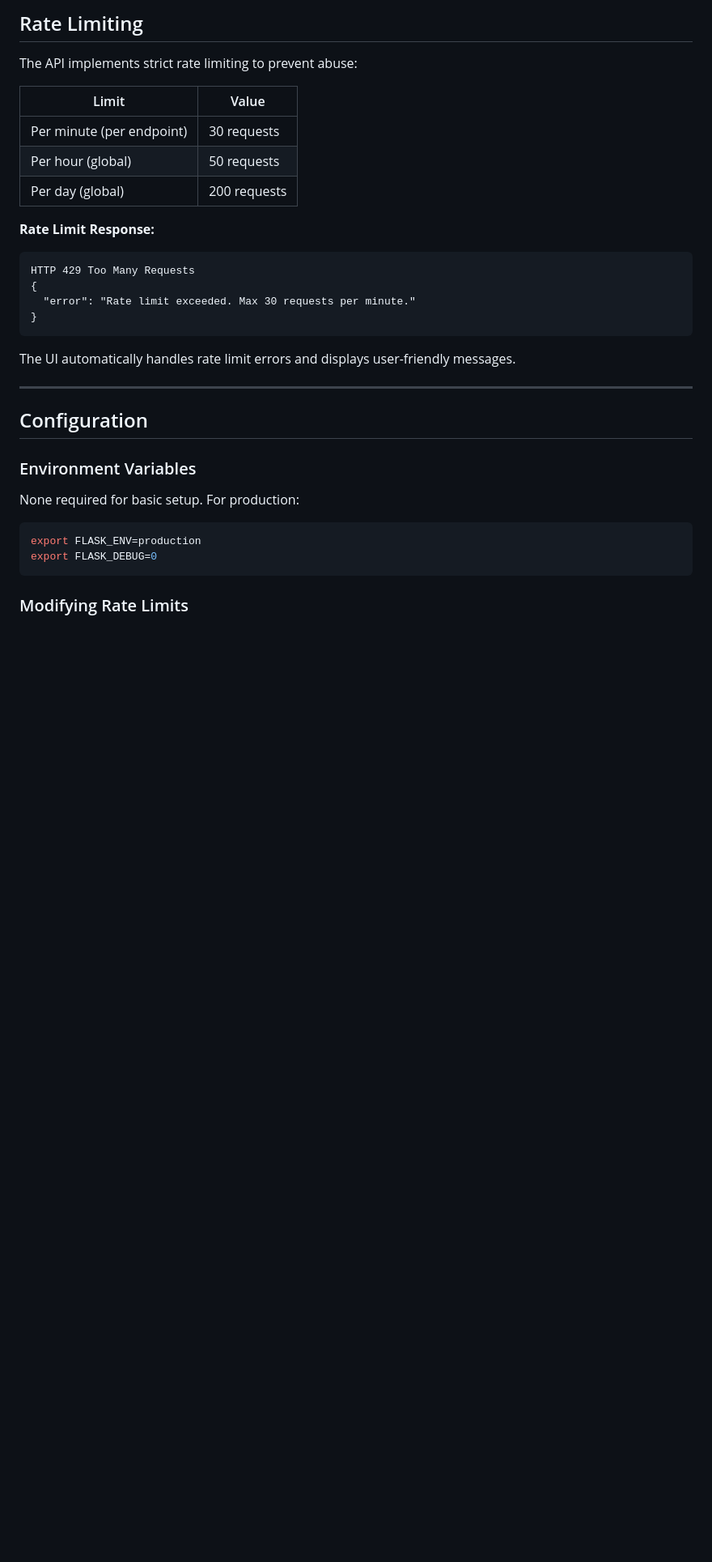
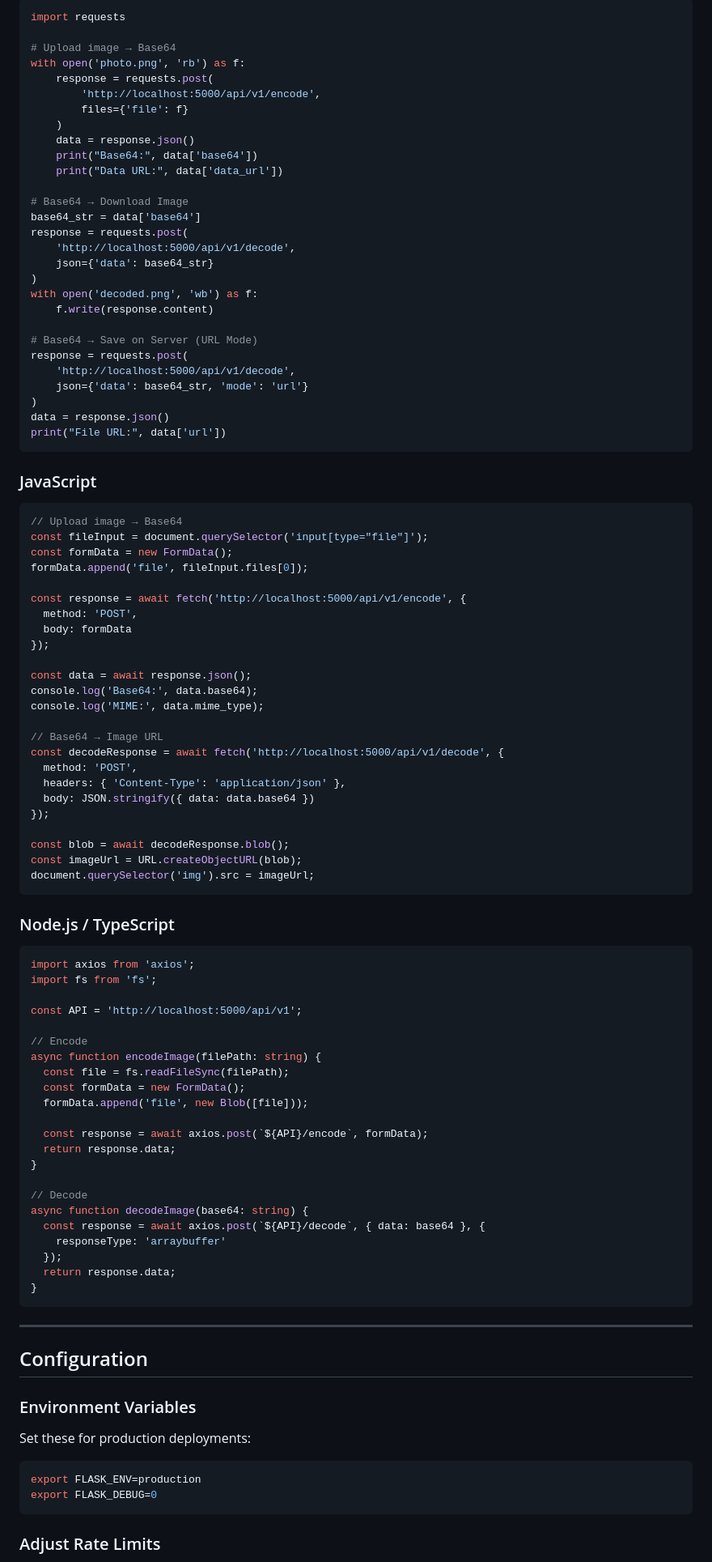
Before and after one commit to prajjwalnag/base64server, a Markdown page: base64server/README.md, the part around one of its changes. Shown at 81% size. Drawn GitHub-style; blank space fills up the shorter version.

````diff
--- a/base64server/README.md
+++ b/base64server/README.md
@@ -222,35 +200,103 @@ Downloads a file previously saved via `/api/v1/decode` with `"mode": "url"`.
 
-## Rate Limiting
+```python
+import requests
 
-The API implements strict rate limiting to prevent abuse:
+# Upload image → Base64
+with open('photo.png', 'rb') as f:
+    response = requests.post(
+        'http://localhost:5000/api/v1/encode',
+        files={'file': f}
+    )
+    data = response.json()
+    print("Base64:", data['base64'])
+    print("Data URL:", data['data_url'])
 
-| Limit | Value |
-|-------|-------|
-| Per minute (per endpoint) | 30 requests |
-| Per hour (global) | 50 requests |
-| Per day (global) | 200 requests |
+# Base64 → Download Image
+base64_str = data['base64']
+response = requests.post(
+    'http://localhost:5000/api/v1/decode',
+    json={'data': base64_str}
+)
+with open('decoded.png', 'wb') as f:
+    f.write(response.content)
 
-**Rate Limit Response:**
+# Base64 → Save on Server (URL Mode)
+response = requests.post(
+    'http://localhost:5000/api/v1/decode',
+    json={'data': base64_str, 'mode': 'url'}
+)
+data = response.json()
+print("File URL:", data['url'])
 ```
-HTTP 429 Too Many Requests
-{
-  "error": "Rate limit exceeded. Max 30 requests per minute."
+
+### JavaScript
+
+```javascript
+// Upload image → Base64
+const fileInput = document.querySelector('input[type="file"]');
+const formData = new FormData();
+formData.append('file', fileInput.files[0]);
+
+const response = await fetch('http://localhost:5000/api/v1/encode', {
+  method: 'POST',
+  body: formData
+});
+
+const data = await response.json();
+console.log('Base64:', data.base64);
+console.log('MIME:', data.mime_type);
+
+// Base64 → Image URL
+const decodeResponse = await fetch('http://localhost:5000/api/v1/decode', {
+  method: 'POST',
+  headers: { 'Content-Type': 'application/json' },
+  body: JSON.stringify({ data: data.base64 })
+});
+
+const blob = await decodeResponse.blob();
+const imageUrl = URL.createObjectURL(blob);
+document.querySelector('img').src = imageUrl;
+```
+
+### Node.js / TypeScript
+
+```typescript
+import axios from 'axios';
+import fs from 'fs';
+
+const API = 'http://localhost:5000/api/v1';
+
+// Encode
+async function encodeImage(filePath: string) {
+  const file = fs.readFileSync(filePath);
+  const formData = new FormData();
+  formData.append('file', new Blob([file]));
+
+  const response = await axios.post(`${API}/encode`, formData);
+  return response.data;
+}
+
+// Decode
+async function decodeImage(base64: string) {
+  const response = await axios.post(`${API}/decode`, { data: base64 }, {
+    responseType: 'arraybuffer'
+  });
+  return response.data;
 }
 ```
-
-The UI automatically handles rate limit errors and displays user-friendly messages.
 
 ---
 
 ## Configuration
 
 ### Environment Variables
-None required for basic setup. For production:
+
+Set these for production deployments:
 
 ```bash
 export FLASK_ENV=production
 export FLASK_DEBUG=0
 ```
 
-### Modifying Rate Limits
+### Adjust Rate Limits
 
````
Also changed, not shown: other parts of base64server/README.md (+244 -284 lines).
